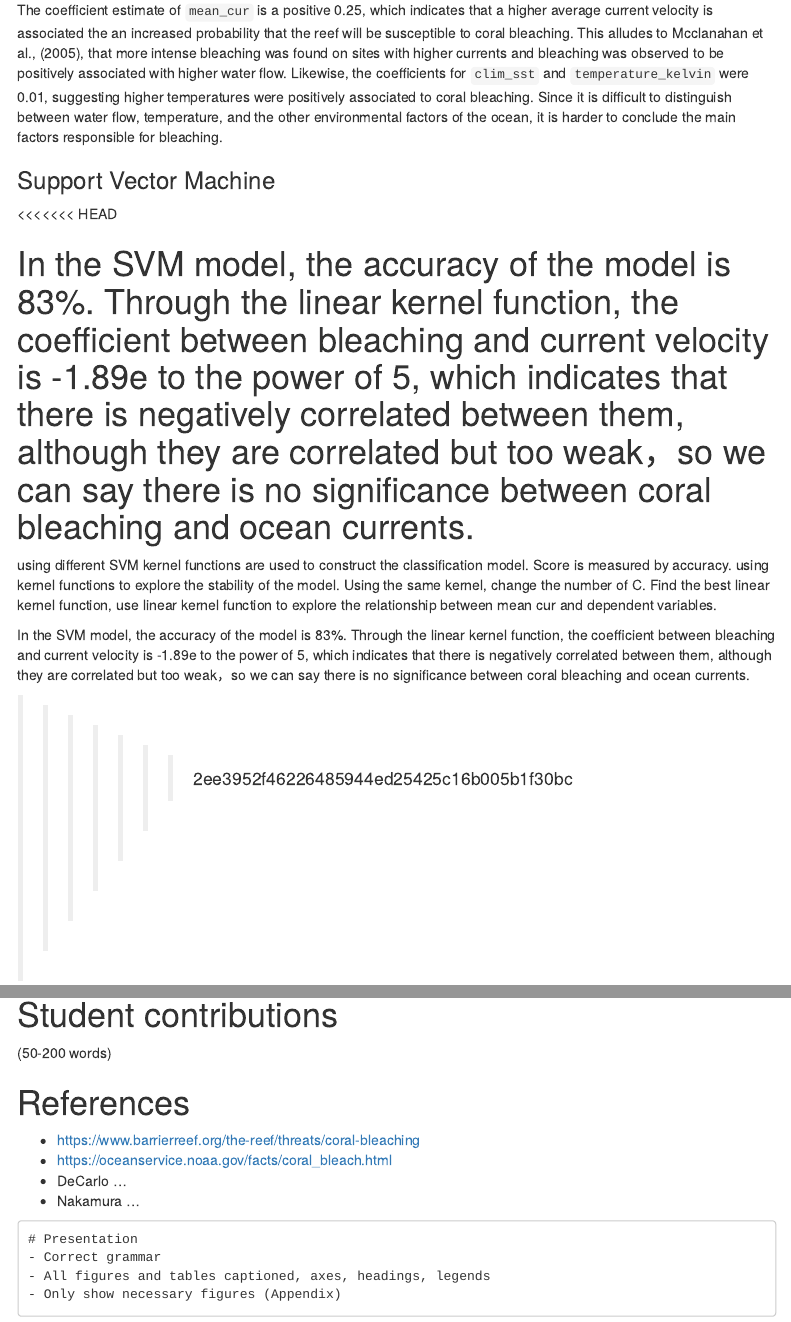
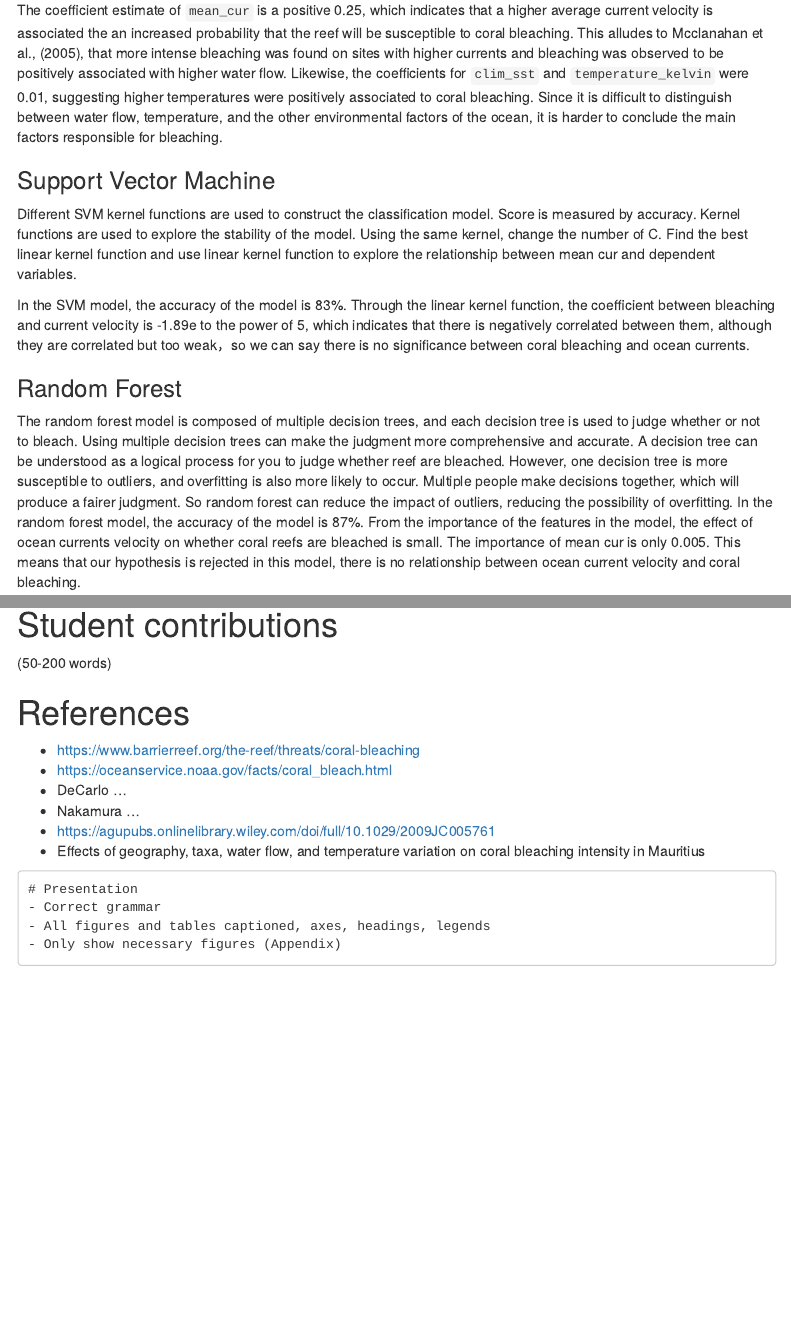
Before and after one commit to Ziheng-He/DATA3888_Reef, an R Markdown document (Report/Report.Rmd): the page in a window 1100 px wide, from 2110 px down, and a second part further down, joined at a grey line. Rendered offline with R 4.5, knitr and Pandoc, with nearby package versions; some code elsewhere in the file could not run offline; menus at the side of the page are left out; column names are cleaned by a stand-in for the janitor package.

Commit message:
small changes

````diff
--- a/Report/Report.Rmd
+++ b/Report/Report.Rmd
@@ -119,15 +119,10 @@ The coefficient estimate of `mean_cur` is a positive 0.25, which indicates that
 
 
 ### Support Vector Machine
-<<<<<<< HEAD
 
-In the SVM model,  the accuracy of the model is 83%. Through the linear kernel function, the coefficient between bleaching and current velocity is -1.89e to the power of 5, which indicates that there is negatively correlated between them, although they are correlated but too weak，so we can say there is no significance between coral bleaching and  ocean currents.
-=======
-using different SVM kernel functions are used to construct the classification model. Score is measured by accuracy. using kernel functions to explore the stability of the model. Using the same kernel, change the number of C. Find the best linear kernel function, use linear kernel function to explore the relationship between mean cur and dependent variables.
+Different SVM kernel functions are used to construct the classification model. Score is measured by accuracy. Kernel functions are used to explore the stability of the model. Using the same kernel, change the number of C. Find the best linear kernel function and use linear kernel function to explore the relationship between mean cur and dependent variables.
 
 In the SVM model, the accuracy of the model is 83%. Through the linear kernel function, the coefficient between bleaching and current velocity is -1.89e to the power of 5, which indicates that there is negatively correlated between them, although they are correlated but too weak，so we can say there is no significance between coral bleaching and ocean currents.
-
->>>>>>> 2ee3952f46226485944ed25425c16b005b1f30bc
 
 
 ### Random Forest
@@ -228,3 +224,4 @@ ggplot(oz_states) + geom_sf() + coord_sf() +
+- Effects of geography, taxa, water flow, and temperature variation on coral bleaching intensity in Mauritius
 
 ```
 # Presentation
````
Also changed, not shown: Report/Report.Rmd (1 more changed lines).
